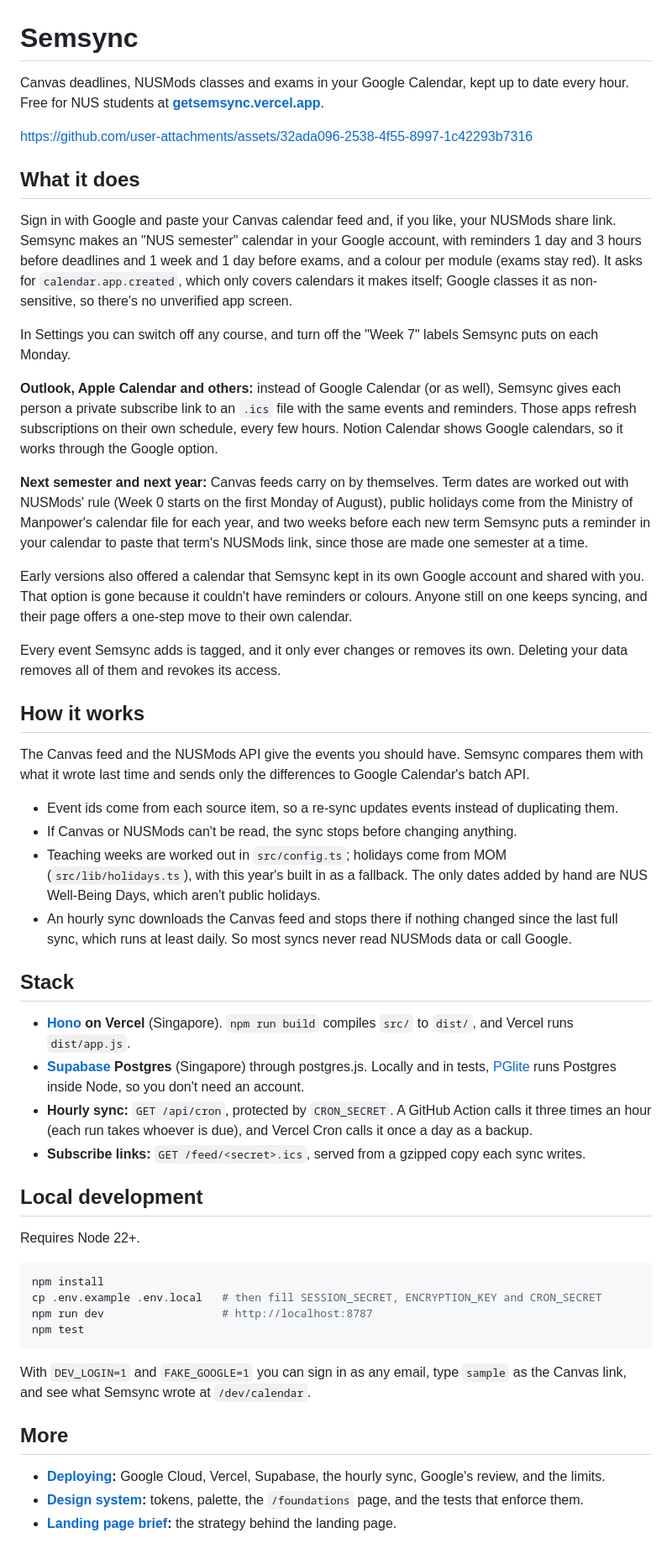
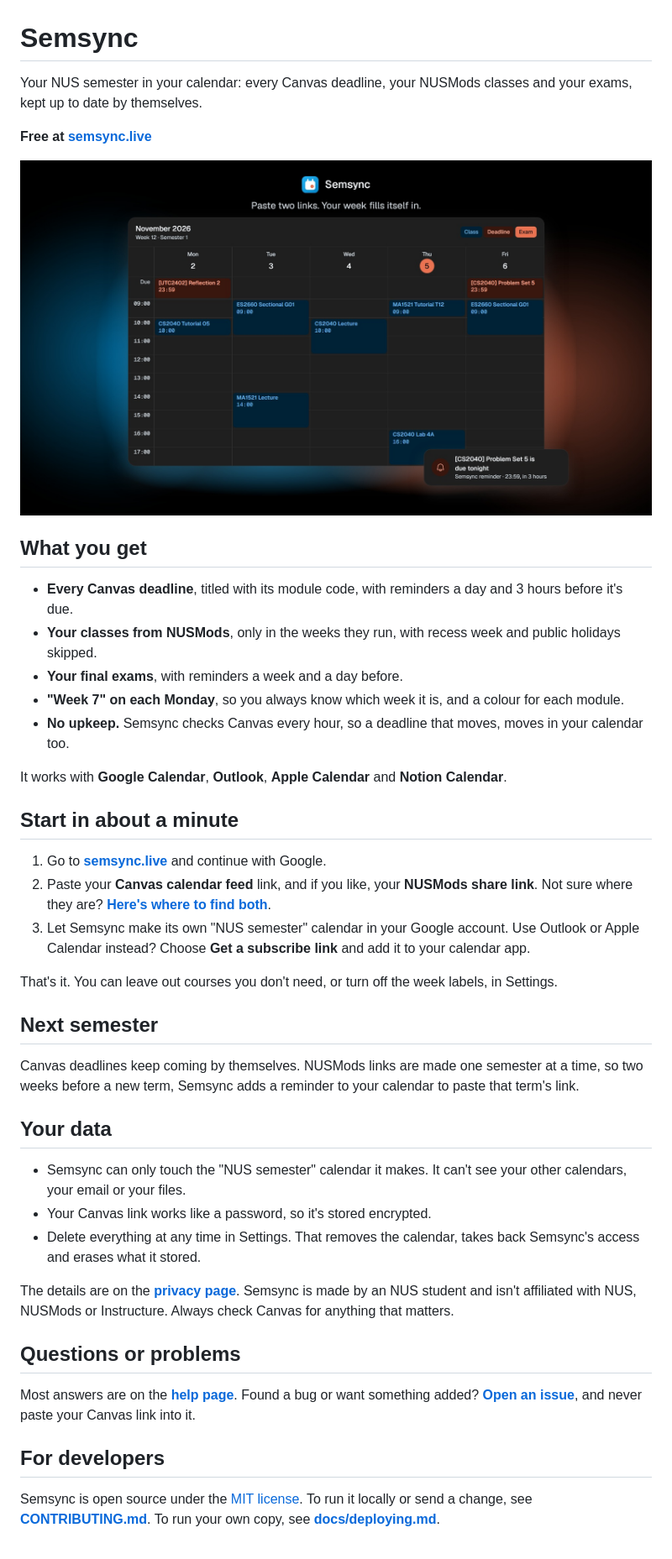
Before and after one commit to gabriel-wan/semsync, a Markdown page: README.md, the part around the change. Shown at 84% size. GitHub-like rendering; pictures changed too: docs/media/semsync-launch.jpg.

````diff
--- a/README.md
+++ b/README.md
@@ -1,72 +1,54 @@
 # Semsync
 
-Canvas deadlines, NUSMods classes and exams in your Google Calendar, kept up to date every hour.
-Free for NUS students at **[getsemsync.vercel.app](https://getsemsync.vercel.app)**.
+Your NUS semester in your calendar: every Canvas deadline, your NUSMods classes and your exams, kept up to date by
+themselves.
 
-https://github.com/user-attachments/assets/32ada096-2538-4f55-8997-1c42293b7316
+**Free at [semsync.live](https://semsync.live)**
 
-## What it does
+[![Watch the 20 second demo](docs/media/semsync-launch.jpg)](docs/media/semsync-launch.mp4)
 
-Sign in with Google and paste your Canvas calendar feed and, if you like, your NUSMods share link. Semsync makes an
-"NUS semester" calendar in your Google account, with reminders 1 day and 3 hours before deadlines and 1 week and 1 day
-before exams, and a colour per module (exams stay red). It asks for `calendar.app.created`, which only covers calendars
-it makes itself; Google classes it as non-sensitive, so there's no unverified app screen.
+## What you get
 
-In Settings you can switch off any course, and turn off the "Week 7" labels Semsync puts on each Monday.
+- **Every Canvas deadline**, titled with its module code, with reminders a day and 3 hours before it's due.
+- **Your classes from NUSMods**, only in the weeks they run, with recess week and public holidays skipped.
+- **Your final exams**, with reminders a week and a day before.
+- **"Week 7" on each Monday**, so you always know which week it is, and a colour for each module.
+- **No upkeep.** Semsync checks Canvas every hour, so a deadline that moves, moves in your calendar too.
 
-**Outlook, Apple Calendar and others:** instead of Google Calendar (or as well), Semsync gives each person a private
-subscribe link to an `.ics` file with the same events and reminders. Those apps refresh subscriptions on their own
-schedule, every few hours. Notion Calendar shows Google calendars, so it works through the Google option.
+It works with **Google Calendar**, **Outlook**, **Apple Calendar** and **Notion Calendar**.
 
-**Next semester and next year:** Canvas feeds carry on by themselves. Term dates are worked out with NUSMods' rule
-(Week 0 starts on the first Monday of August), public holidays come from the Ministry of Manpower's calendar file for
-each year, and two weeks before each new term Semsync puts a reminder in your calendar to paste that term's NUSMods
-link, since those are made one semester at a time.
+## Start in about a minute
 
-Early versions also offered a calendar that Semsync kept in its own Google account and shared with you. That option is
-gone because it couldn't have reminders or colours. Anyone still on one keeps syncing, and their page offers a one-step
-move to their own calendar.
+1. Go to **[semsync.live](https://semsync.live)** and continue with Google.
+2. Paste your **Canvas calendar feed** link, and if you like, your **NUSMods share link**.
+   Not sure where they are? **[Here's where to find both](https://semsync.live/help#links)**.
+3. Let Semsync make its own "NUS semester" calendar in your Google account. Use Outlook or Apple Calendar instead?
+   Choose **Get a subscribe link** and add it to your calendar app.
 
-Every event Semsync adds is tagged, and it only ever changes or removes its own. Deleting your data removes all of them
-and revokes its access.
+That's it. You can leave out courses you don't need, or turn off the week labels, in Settings.
 
-## How it works
+## Next semester
 
-The Canvas feed and the NUSMods API give the events you should have. Semsync compares them with what it wrote last time
-and sends only the differences to Google Calendar's batch API.
+Canvas deadlines keep coming by themselves. NUSMods links are made one semester at a time, so two weeks before a new
+term, Semsync adds a reminder to your calendar to paste that term's link.
 
-- Event ids come from each source item, so a re-sync updates events instead of duplicating them.
-- If Canvas or NUSMods can't be read, the sync stops before changing anything.
-- Teaching weeks are worked out in `src/config.ts`; holidays come from MOM (`src/lib/holidays.ts`), with this year's
-  built in as a fallback. The only dates added by hand are NUS Well-Being Days, which aren't public holidays.
-- An hourly sync downloads the Canvas feed and stops there if nothing changed since the last full sync, which runs at
-  least daily. So most syncs never read NUSMods data or call Google.
+## Your data
 
-## Stack
+- Semsync can only touch the "NUS semester" calendar it makes. It can't see your other calendars, your email or your
+  files.
+- Your Canvas link works like a password, so it's stored encrypted.
+- Delete everything at any time in Settings. That removes the calendar, takes back Semsync's access and erases what
+  it stored.
 
-- **[Hono](https://hono.dev) on Vercel** (Singapore). `npm run build` compiles `src/` to `dist/`, and Vercel runs `dist/app.js`.
-- **[Supabase](https://supabase.com) Postgres** (Singapore) through postgres.js. Locally and in tests,
-  [PGlite](https://pglite.dev) runs Postgres inside Node, so you don't need an account.
-- **Hourly sync:** `GET /api/cron`, protected by `CRON_SECRET`. A GitHub Action calls it three times an hour (each
-  run takes whoever is due), and Vercel Cron calls it once a day as a backup.
-- **Subscribe links:** `GET /feed/<secret>.ics`, served from a gzipped copy each sync writes.
+The details are on the **[privacy page](https://semsync.live/privacy)**. Semsync is made by an NUS student and isn't
+affiliated with NUS, NUSMods or Instructure. Always check Canvas for anything that matters.
 
-## Local development
+## Questions or problems
 
-Requires Node 22+.
+Most answers are on the **[help page](https://semsync.live/help)**. Found a bug or want something added?
+**[Open an issue](https://github.com/gabriel-wan/semsync/issues)**, and never paste your Canvas link into it.
 
-```bash
-npm install
-cp .env.example .env.local   # then fill SESSION_SECRET, ENCRYPTION_KEY and CRON_SECRET
-npm run dev                  # http://localhost:8787
-npm test
-```
+## For developers
 
-With `DEV_LOGIN=1` and `FAKE_GOOGLE=1` you can sign in as any email, type `sample` as the Canvas link, and see what
-Semsync wrote at `/dev/calendar`.
-
-## More
-
-- **[Deploying](docs/deploying.md):** Google Cloud, Vercel, Supabase, the hourly sync, Google's review, and the limits.
-- **[Design system](docs/design.md):** tokens, palette, the `/foundations` page, and the tests that enforce them.
-- **[Landing page brief](docs/landing-page-brief.md):** the strategy behind the landing page.
+Semsync is open source under the [MIT license](LICENSE). To run it locally or send a change, see
+**[CONTRIBUTING.md](CONTRIBUTING.md)**. To run your own copy, see **[docs/deploying.md](docs/deploying.md)**.
````
Also changed, not shown: CONTRIBUTING.md (added, +89 -0 lines), docs/deploying.md (+15 -1 lines), docs/design.md (deleted, +0 -54 lines), docs/landing-page-brief.md (deleted, +0 -77 lines), 9 other files.
